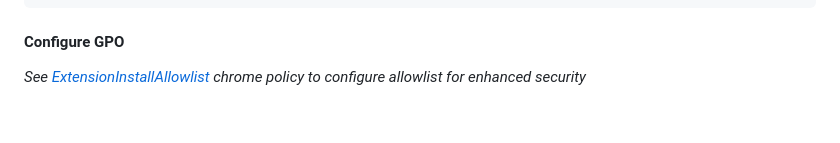
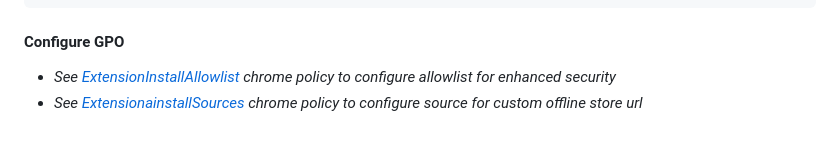
Before and after one commit to ronel99/offlinechromewebstore, a Markdown page: README.md, the part around the change. Drawn GitHub-style.

````diff
--- a/README.md
+++ b/README.md
@@ -91,4 +91,5 @@ sudo rm -rf artifacts
 ```
 
 #### Configure GPO
-*See [ExtensionInstallAllowlist](https://chromeenterprise.google/policies/?policy=ExtensionInstallAllowlist) chrome policy to configure allowlist for enhanced security*
+- *See [ExtensionInstallAllowlist](https://chromeenterprise.google/policies/?policy=ExtensionInstallAllowlist) chrome policy to configure allowlist for enhanced security*
+- *See [ExtensionainstallSources](https://chromeenterprise.google/policies/#ExtensionInstallSources) chrome policy to configure source for custom offline store url*
````
